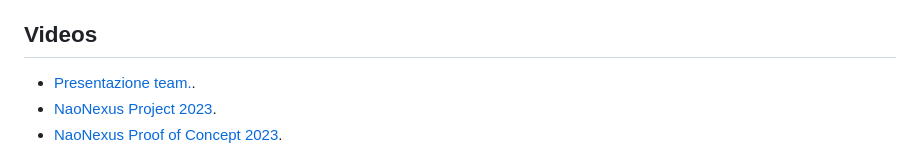
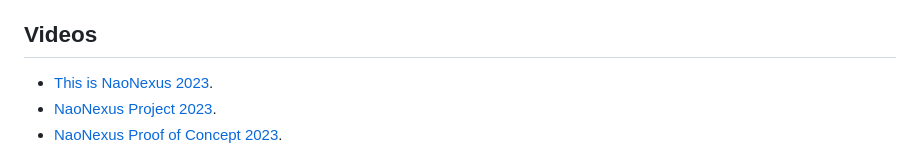
Before and after one commit to NaoNexus/ChallengeNao23, a Markdown page: README.md, the part around the change. GitHub-like rendering.

```diff
--- a/README.md
+++ b/README.md
@@ -48,7 +48,7 @@ The folder [website](https://github.com/NaoNexus/ChallengeNao23/tree/main/social
 
 ## Videos
 
-* [Presentazione team.]().
+* [This is NaoNexus 2023](https://youtu.be/nMHxEpuZrS0).
 * [NaoNexus Project 2023](https://www.youtube.com/watch?v=0Ca0xjzlff8).
 * [NaoNexus Proof of Concept 2023](https://www.youtube.com/watch?v=cLdwZzqezmg).
 
```
